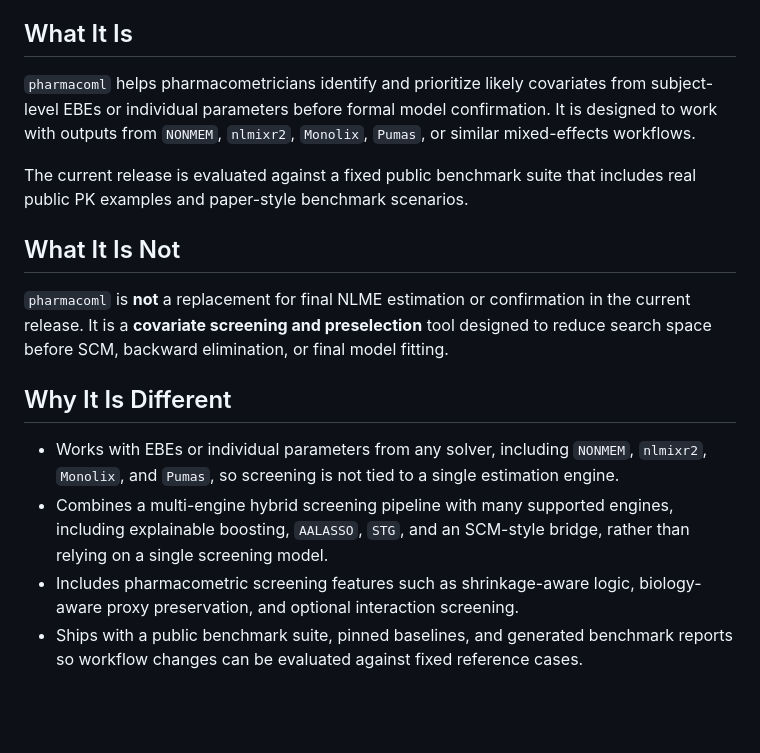
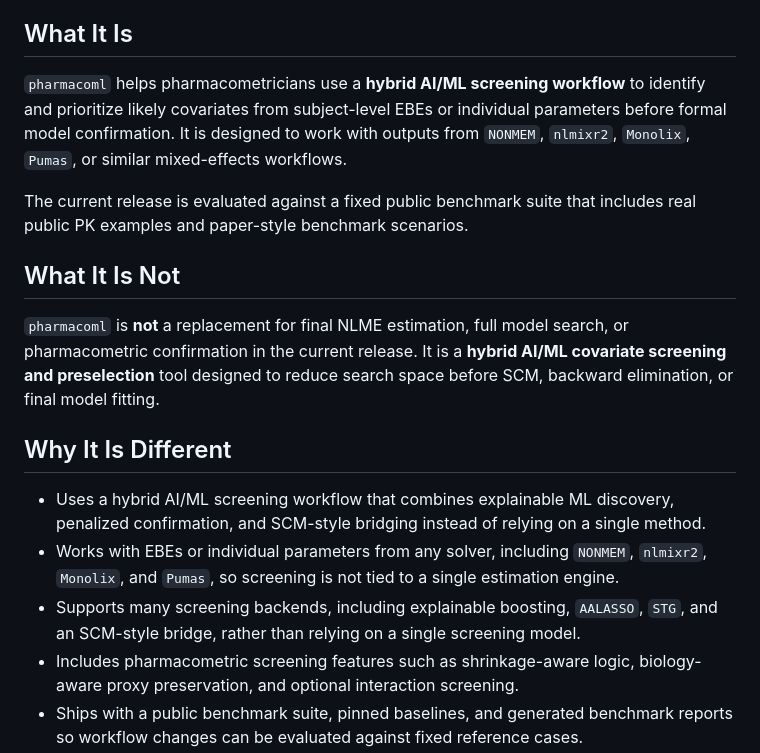
Before and after one commit to s-rani1/pharmacoml, a Markdown page: README.md, the part around the change. Rendered like a GitHub page; blank space fills up the shorter version.

Commit message:
Refine hybrid AI/ML README messaging

```diff
--- a/README.md
+++ b/README.md
@@ -4,25 +4,27 @@
 
 ## What It Is
 
-`pharmacoml` helps pharmacometricians identify and prioritize likely covariates
-from subject-level EBEs or individual parameters before formal model
-confirmation. It is designed to work with outputs from `NONMEM`, `nlmixr2`,
-`Monolix`, `Pumas`, or similar mixed-effects workflows.
+`pharmacoml` helps pharmacometricians use a **hybrid AI/ML screening workflow**
+to identify and prioritize likely covariates from subject-level EBEs or
+individual parameters before formal model confirmation. It is designed to work
+with outputs from `NONMEM`, `nlmixr2`, `Monolix`, `Pumas`, or similar
+mixed-effects workflows.
 
 The current release is evaluated against a fixed public benchmark suite that
 includes real public PK examples and paper-style benchmark scenarios.
 
 ## What It Is Not
 
-`pharmacoml` is **not** a replacement for final NLME estimation or confirmation
-in the current release. It is a **covariate screening and preselection** tool
-designed to reduce search space before SCM, backward elimination, or final
-model fitting.
+`pharmacoml` is **not** a replacement for final NLME estimation, full model
+search, or pharmacometric confirmation in the current release. It is a
+**hybrid AI/ML covariate screening and preselection** tool designed to reduce
+search space before SCM, backward elimination, or final model fitting.
 
 ## Why It Is Different
 
+- Uses a hybrid AI/ML screening workflow that combines explainable ML discovery, penalized confirmation, and SCM-style bridging instead of relying on a single method.
 - Works with EBEs or individual parameters from any solver, including `NONMEM`, `nlmixr2`, `Monolix`, and `Pumas`, so screening is not tied to a single estimation engine.
-- Combines a multi-engine hybrid screening pipeline with many supported engines, including explainable boosting, `AALASSO`, `STG`, and an SCM-style bridge, rather than relying on a single screening model.
+- Supports many screening backends, including explainable boosting, `AALASSO`, `STG`, and an SCM-style bridge, rather than relying on a single screening model.
 - Includes pharmacometric screening features such as shrinkage-aware logic, biology-aware proxy preservation, and optional interaction screening.
 - Ships with a public benchmark suite, pinned baselines, and generated benchmark reports so workflow changes can be evaluated against fixed reference cases.
 
```
